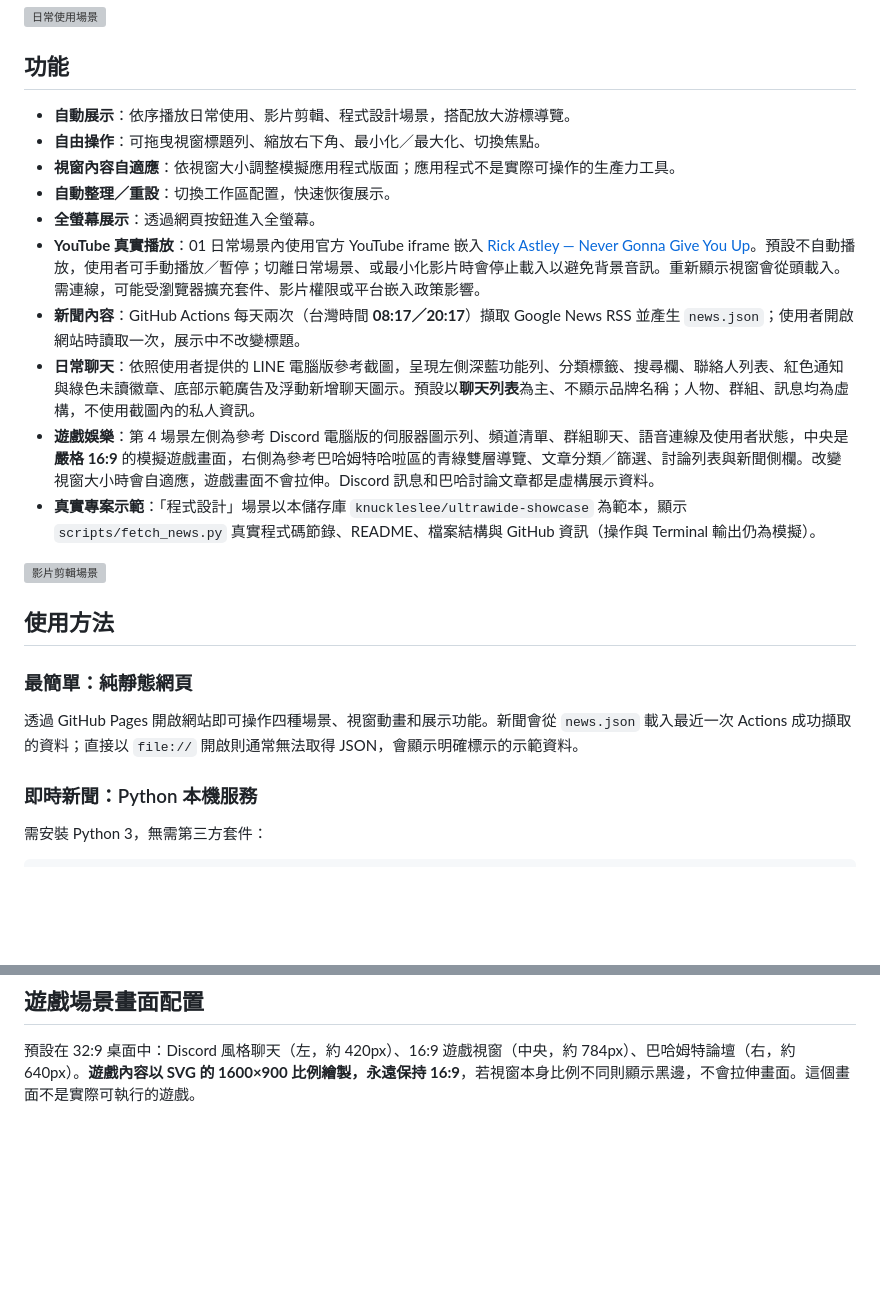
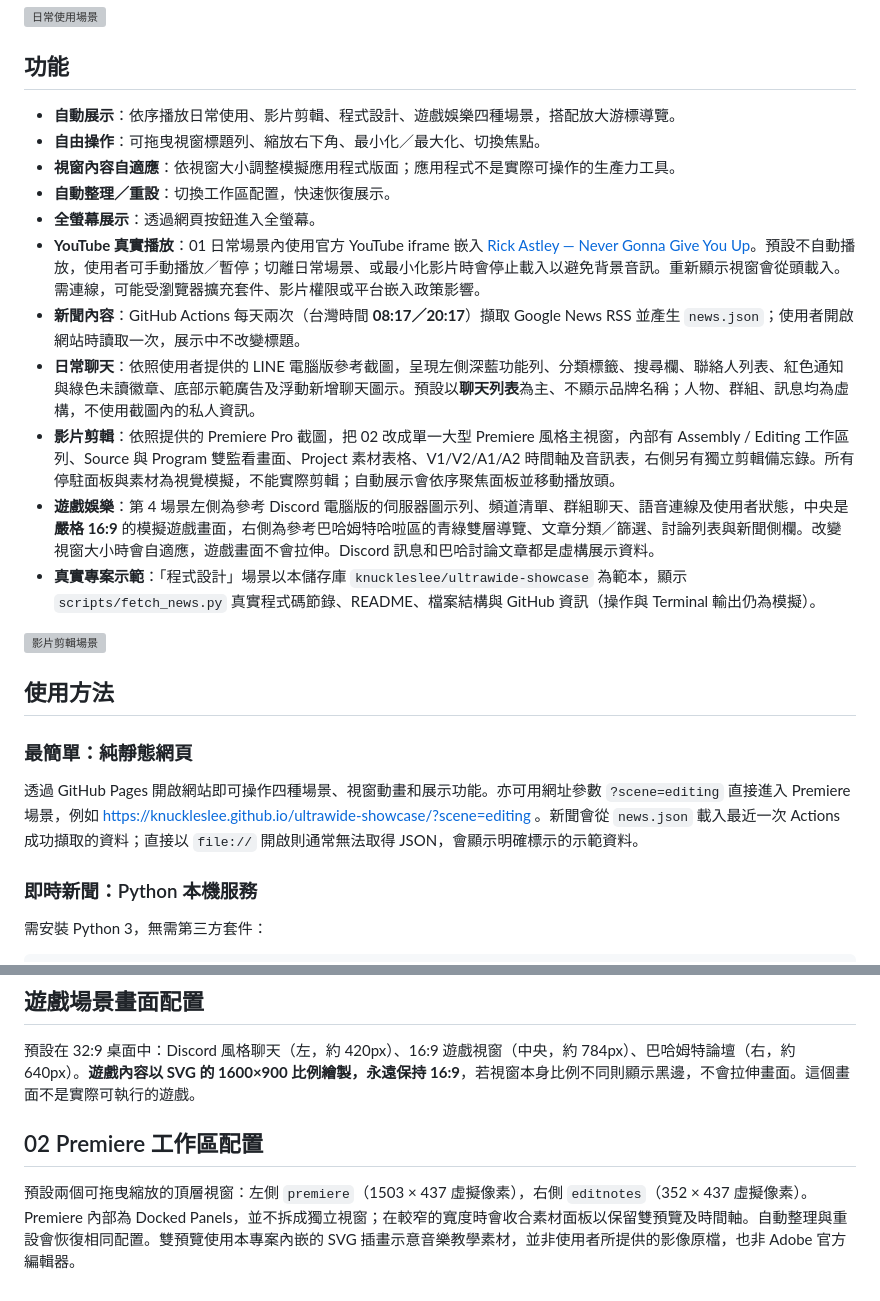
Before and after one commit to knuckleslee/ultrawide-showcase, a Markdown page: README.md, 2 parts joined by grey strips. Drawn GitHub-style; blank space fills up the shorter version; grey boxes are pictures that could not be loaded.

Commit message:
docs: document Premiere-style editing workspace and direct scene links

```diff
--- a/README.md
+++ b/README.md
@@ -6,7 +6,7 @@
 
 ## 功能
 
-- **自動展示**：依序播放日常使用、影片剪輯、程式設計場景，搭配放大游標導覽。
+- **自動展示**：依序播放日常使用、影片剪輯、程式設計、遊戲娛樂四種場景，搭配放大游標導覽。
 - **自由操作**：可拖曳視窗標題列、縮放右下角、最小化／最大化、切換焦點。
 - **視窗內容自適應**：依視窗大小調整模擬應用程式版面；應用程式不是實際可操作的生產力工具。
 - **自動整理／重設**：切換工作區配置，快速恢復展示。
@@ -14,6 +14,7 @@
 - **YouTube 真實播放**：01 日常場景內使用官方 YouTube iframe 嵌入 [Rick Astley — Never Gonna Give You Up](https://www.youtube.com/watch?v=dQw4w9WgXcQ)。預設不自動播放，使用者可手動播放／暫停；切離日常場景、或最小化影片時會停止載入以避免背景音訊。重新顯示視窗會從頭載入。需連線，可能受瀏覽器擴充套件、影片權限或平台嵌入政策影響。
 - **新聞內容**：GitHub Actions 每天兩次（台灣時間 **08:17／20:17**）擷取 Google News RSS 並產生 `news.json`；使用者開啟網站時讀取一次，展示中不改變標題。
 - **日常聊天**：依照使用者提供的 LINE 電腦版參考截圖，呈現左側深藍功能列、分類標籤、搜尋欄、聯絡人列表、紅色通知與綠色未讀徽章、底部示範廣告及浮動新增聊天圖示。預設以**聊天列表**為主、不顯示品牌名稱；人物、群組、訊息均為虛構，不使用截圖內的私人資訊。
+- **影片剪輯**：依照提供的 Premiere Pro 截圖，把 02 改成單一大型 Premiere 風格主視窗，內部有 Assembly / Editing 工作區列、Source 與 Program 雙監看畫面、Project 素材表格、V1/V2/A1/A2 時間軸及音訊表，右側另有獨立剪輯備忘錄。所有停駐面板與素材為視覺模擬，不能實際剪輯；自動展示會依序聚焦面板並移動播放頭。
 - **遊戲娛樂**：第 4 場景左側為參考 Discord 電腦版的伺服器圖示列、頻道清單、群組聊天、語音連線及使用者狀態，中央是 **嚴格 16:9** 的模擬遊戲畫面，右側為參考巴哈姆特哈啦區的青綠雙層導覽、文章分類／篩選、討論列表與新聞側欄。改變視窗大小時會自適應，遊戲畫面不會拉伸。Discord 訊息和巴哈討論文章都是虛構展示資料。
 - **真實專案示範**：「程式設計」場景以本儲存庫 `knuckleslee/ultrawide-showcase` 為範本，顯示 `scripts/fetch_news.py` 真實程式碼節錄、README、檔案結構與 GitHub 資訊（操作與 Terminal 輸出仍為模擬）。
 
@@ -23,7 +24,7 @@
 
 ### 最簡單：純靜態網頁
 
-透過 GitHub Pages 開啟網站即可操作四種場景、視窗動畫和展示功能。新聞會從 `news.json` 載入最近一次 Actions 成功擷取的資料；直接以 `file://` 開啟則通常無法取得 JSON，會顯示明確標示的示範資料。
+透過 GitHub Pages 開啟網站即可操作四種場景、視窗動畫和展示功能。亦可用網址參數 `?scene=editing` 直接進入 Premiere 場景，例如 https://knuckleslee.github.io/ultrawide-showcase/?scene=editing 。新聞會從 `news.json` 載入最近一次 Actions 成功擷取的資料；直接以 `file://` 開啟則通常無法取得 JSON，會顯示明確標示的示範資料。
 
 ### 即時新聞：Python 本機服務
 
@@ -80,3 +81,8 @@ README.md            # 使用說明
 ## 遊戲場景畫面配置
 
 預設在 32:9 桌面中：Discord 風格聊天（左，約 420px）、16:9 遊戲視窗（中央，約 784px）、巴哈姆特論壇（右，約 640px）。**遊戲內容以 SVG 的 1600×900 比例繪製，永遠保持 16:9**，若視窗本身比例不同則顯示黑邊，不會拉伸畫面。這個畫面不是實際可執行的遊戲。
+
+
+## 02 Premiere 工作區配置
+
+預設兩個可拖曳縮放的頂層視窗：左側 `premiere`（1503 × 437 虛擬像素），右側 `editnotes`（352 × 437 虛擬像素）。Premiere 內部為 Docked Panels，並不拆成獨立視窗；在較窄的寬度時會收合素材面板以保留雙預覽及時間軸。自動整理與重設會恢復相同配置。雙預覽使用本專案內嵌的 SVG 插畫示意音樂教學素材，並非使用者所提供的影像原檔，也非 Adobe 官方編輯器。
```
